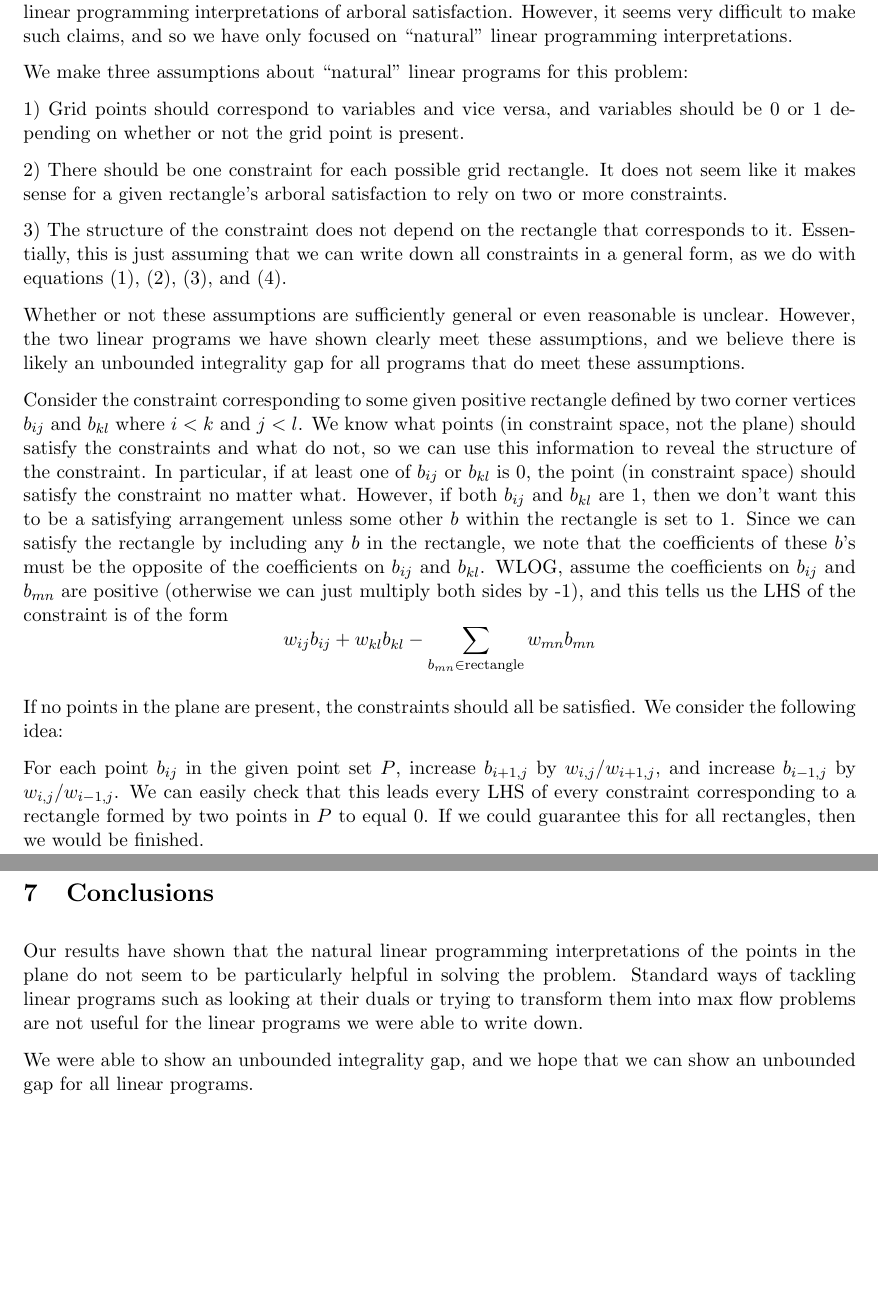
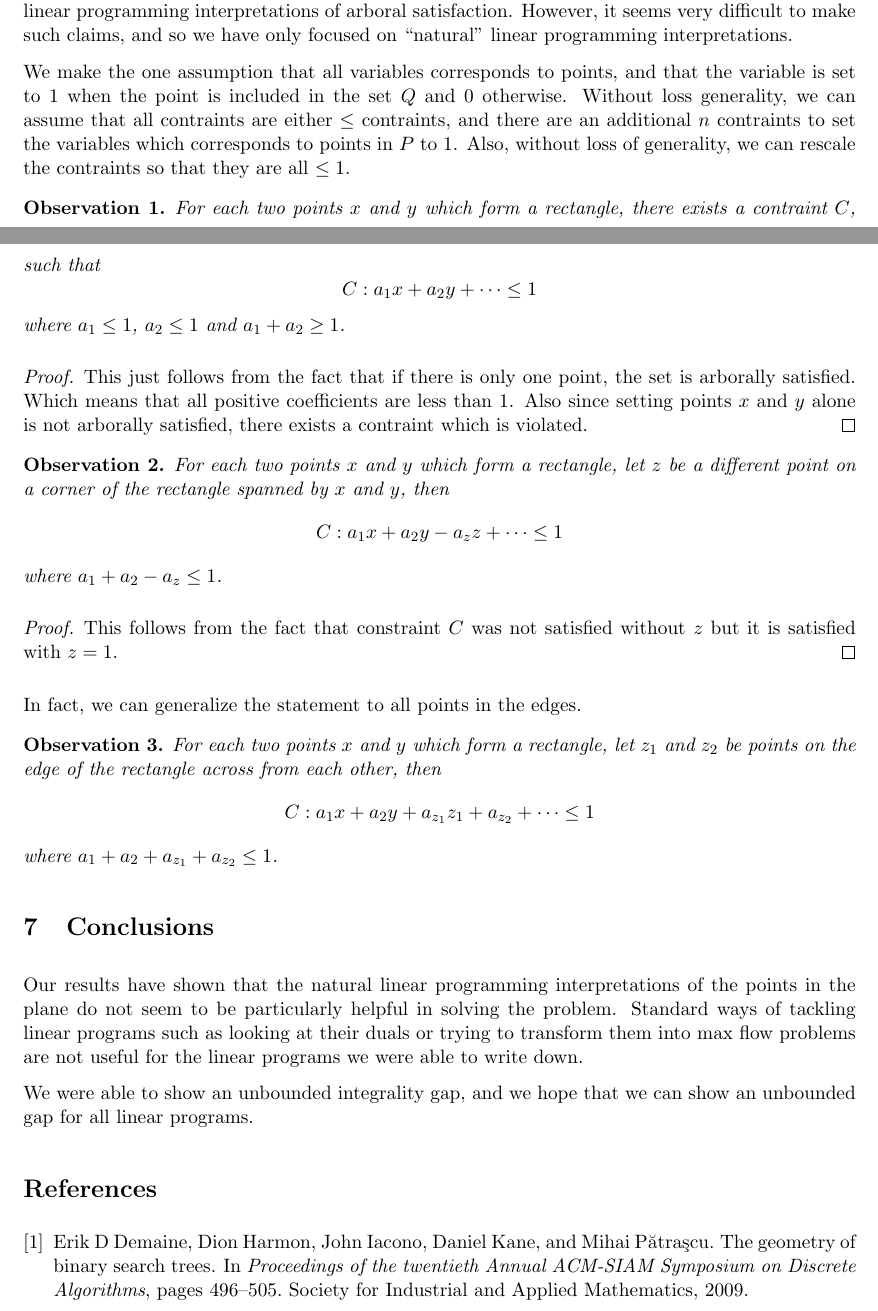
Before and after one commit to erikwaing/DataStructuresFinalProject, a LaTeX document (Project/finalpaper.tex, which reads Project/references.bib): two parts of pages 7 and 8 of 8 before the commit and two parts of pages 6 and 7 of 7 after it, joined at a grey line, cut so that both start at the same text, the shorter picture padded with empty space. Compiled offline with pdfLaTeX.

Commit message:
adding references and some rewrite

```diff
--- a/Project/finalpaper.tex
+++ b/Project/finalpaper.tex
@@ -13,13 +13,16 @@
 \usepackage{amsthm}
 \usepackage{verbatim}
 \usepackage{subfigure}
+\usepackage{cite}
 \parindent 0pt		 % sets leading space for paragraphs
-\author{by Erik Waingarten and Fermi Ma}
+\author{Fermi Ma \and Erik Waingarten}
 \title{Data Structures Final Project:\\
 A Linear Programming Approach to Dynamic Optimality}
 
 \newtheorem{theorem}{Theorem}
 \newtheorem{lemma}[theorem]{Lemma}
+\newtheorem{observation}{Observation}
+
 \begin{document}
 \maketitle
 
@@ -173,6 +164,36 @@ However, without computing $ILP$, we won't be able to show that $R$ and $ILP$ ar
 
 Our hope is to show that this technique of producing an unbounded integrality gap extends to all linear programming interpretations of arboral satisfaction. However, it seems very difficult to make such claims, and so we have only focused on ``natural" linear programming interpretations.
 
+We make the one assumption that all variables corresponds to points, and that the variable is set to $1$ when the point is included in the set $Q$ and $0$ otherwise. Without loss generality, we can assume that all contraints are either $\leq$ contraints, and there are an additional $n$ contraints to set the variables which corresponds to points in $P$ to $1$. Also, without loss of generality, we can rescale the contraints so that they are all $\leq 1$.
+
+\begin{observation}
+For each two points $x$ and $y$ which form a rectangle, there exists a contraint $C$, such that
+\[ C: a_1x + a_2y + \dots \leq 1 \]
+where $a_1 \leq 1$, $a_2 \leq 1$ and $a_1 + a_2 \geq 1$.
+\end{observation}
+
+\begin{proof}
+This just follows from the fact that if there is only one point, the set is arborally satisfied. Which means that all positive coefficients are less than $1$. Also since setting points $x$ and $y$ alone is not arborally satisfied, there exists a contraint which is violated.
+\end{proof}
+
+\begin{observation}
+For each two points $x$ and $y$ which form a rectangle, let $z$ be a different point on a corner of the rectangle spanned by $x$ and $y$, then
+\[ C: a_1x + a_2y - a_zz + \dots \leq 1 \]
+where $a_1 + a_2 - a_z \leq 1$.
+\end{observation}
+
+\begin{proof}
+This follows from the fact that constraint $C$ was not satisfied without $z$ but it is satisfied with $z = 1$.
+\end{proof}
+
+In fact, we can generalize the statement to all points in the edges.
+\begin{observation}
+For each two points $x$ and $y$ which form a rectangle, let $z_1$ and $z_2$ be points on the edge of the rectangle across from each other, then
+\[ C : a_1x + a_2y + a_{z_1}z_1 + a_{z_2} + \dots \leq 1\]
+where $a_1 + a_2 + a_{z_1} + a_{z_2} \leq 1$.
+\end{observation}
+
+\begin{comment}
 We make three assumptions about ``natural" linear programs for this problem:
 
 1) Grid points should correspond to variables and vice versa, and variables should be 0 or 1 depending on whether or not the grid point is present.
@@ -196,4 +218,7 @@ Our results have shown that the natural linear programming interpretations of th
 
 We were able to show an unbounded integrality gap, and we hope that we can show an unbounded gap for all linear programs.
 
+\bibliography{references}
+\bibliographystyle{plain}
+
 \end{document}
--- /dev/null
+++ b/Project/references.bib
@@ -0,0 +1,8 @@
+@inproceedings{geometryBST,
+  title={The geometry of binary search trees},
+  author={Demaine, Erik D and Harmon, Dion and Iacono, John and Kane, Daniel and P{\u{a}}tra{\c{s}}cu, Mihai},
+  booktitle={Proceedings of the twentieth Annual ACM-SIAM Symposium on Discrete Algorithms},
+  pages={496--505},
+  year={2009},
+  organization={Society for Industrial and Applied Mathematics}
+}
```
Also changed, not shown: Project/finalpaper.tex (15 more changed lines).
